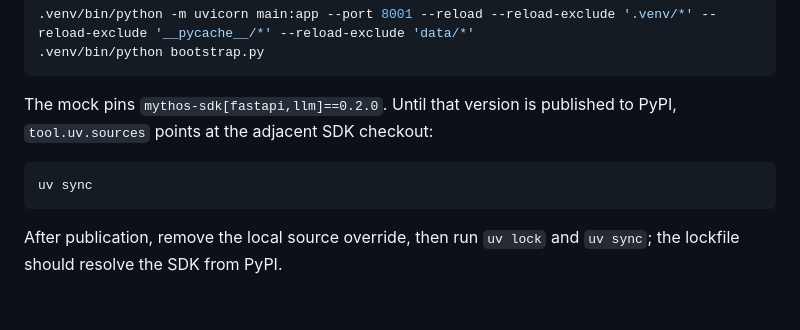
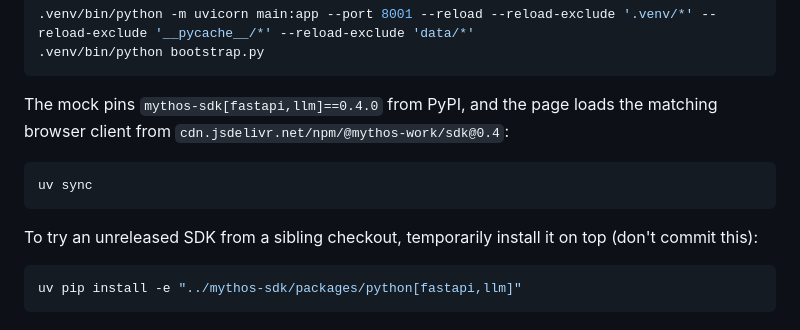
Before and after one commit to Mythoswork/mythos-sdk-python-mock-integration-app, a Markdown page: README.md, the part around the change. Drawn GitHub-style.

Commit message:
docs: Point README at the PyPI SDK install
Co-Authored-By: Claude Opus 5.5 <noreply@anthropic.com>
Claude-Session: https://claude.ai/code/session_01PfSVSR77Pow1jAWBouEzEf

````diff
--- a/README.md
+++ b/README.md
@@ -79,11 +79,15 @@ Start the app, then bootstrap a listing (one-shot — creates a published web-ap
 .venv/bin/python bootstrap.py
 ```
 
-The mock pins `mythos-sdk[fastapi,llm]==0.2.0`. Until that version is published to PyPI,
-`tool.uv.sources` points at the adjacent SDK checkout:
+The mock pins `mythos-sdk[fastapi,llm]==0.4.0` from PyPI, and the page loads the matching browser client
+from `cdn.jsdelivr.net/npm/@mythos-work/sdk@0.4`:
 
 ```bash
 uv sync
 ```
 
-After publication, remove the local source override, then run `uv lock` and `uv sync`; the lockfile should resolve the SDK from PyPI.
+To try an unreleased SDK from a sibling checkout, temporarily install it on top (don't commit this):
+
+```bash
+uv pip install -e "../mythos-sdk/packages/python[fastapi,llm]"
+```
````
